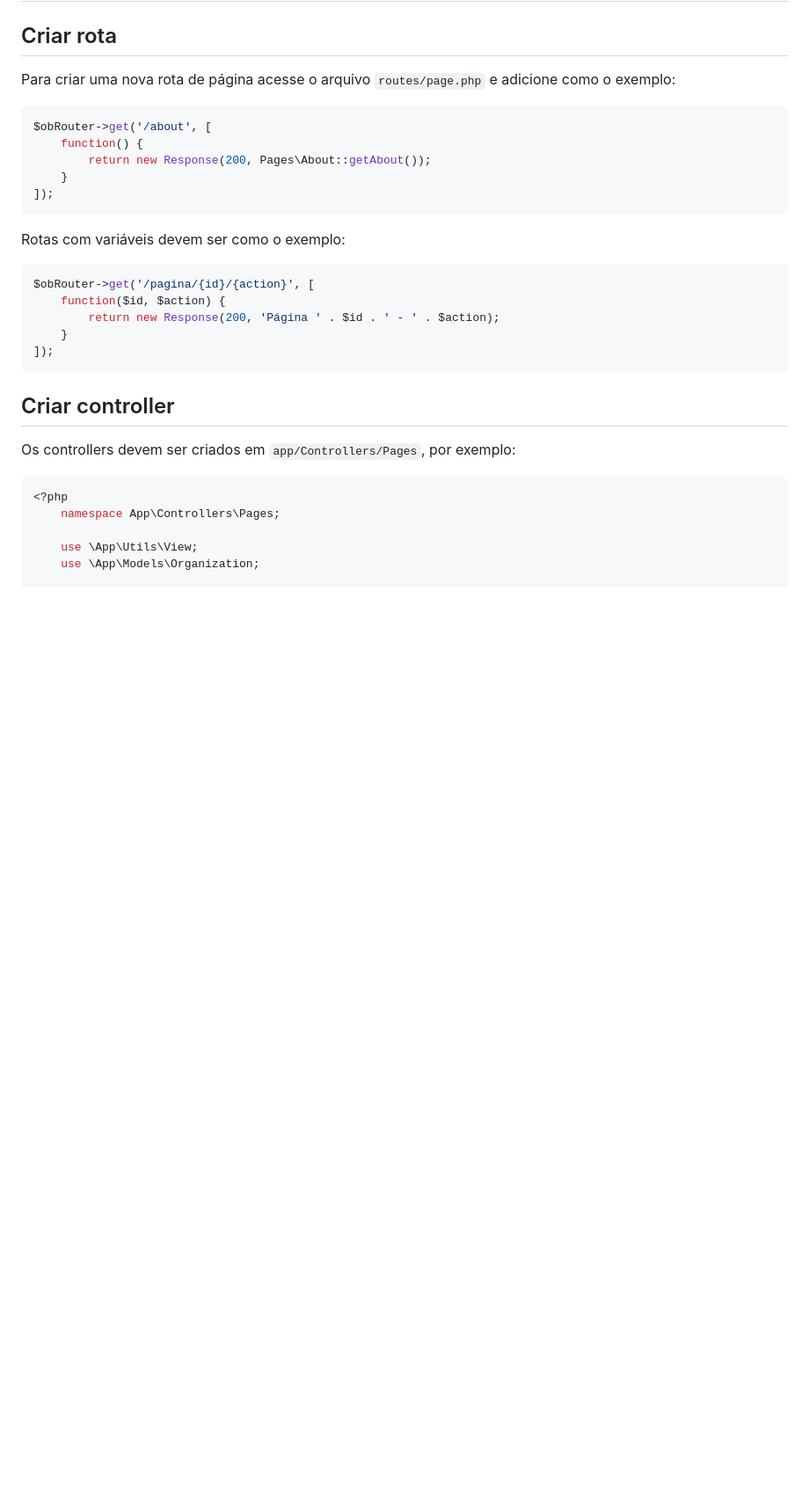
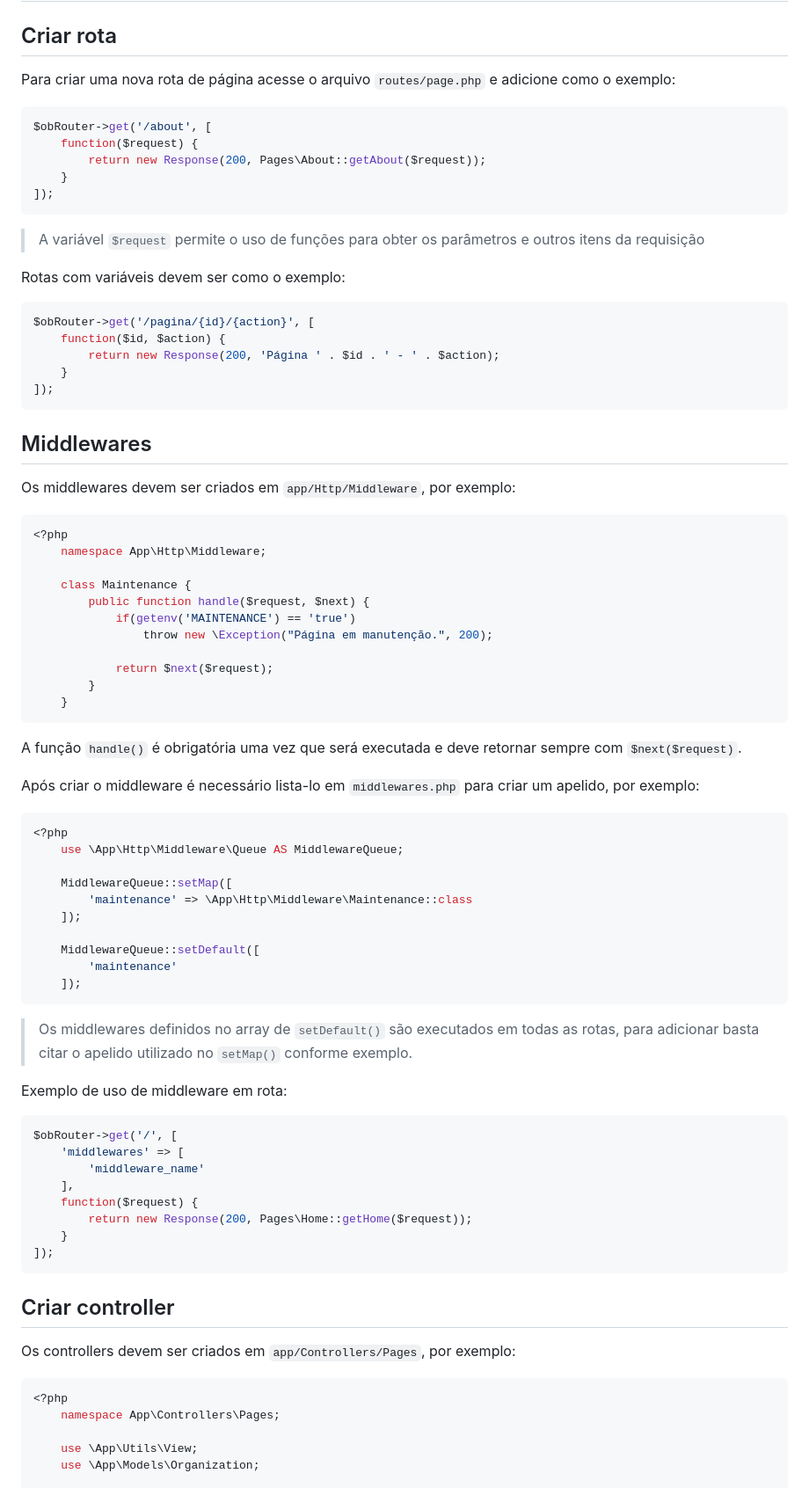
Before and after one commit to jjr-dev/luna-framework, a Markdown page: readme.md, the part around the change. Shown at 88% size. GitHub-like rendering; blank space fills up the shorter version.

Commit message:
Atualização readme

````diff
--- a/readme.md
+++ b/readme.md
@@ -6,11 +6,13 @@ Para criar uma nova rota de página acesse o arquivo `routes/page.php` e adicion
 
 ```php
 $obRouter->get('/about', [
-    function() {
-        return new Response(200, Pages\About::getAbout());
+    function($request) {
+        return new Response(200, Pages\About::getAbout($request));
     }
 ]);
 ```
+
+> A variável `$request` permite o uso de funções para obter os parâmetros e outros itens da requisição
 
 Rotas com variáveis devem ser como o exemplo:
 
@@ -18,6 +20,56 @@ Rotas com variáveis devem ser como o exemplo:
 $obRouter->get('/pagina/{id}/{action}', [
     function($id, $action) {
         return new Response(200, 'Página ' . $id . ' - ' . $action);
+    }
+]);
+```
+
+## Middlewares
+
+Os middlewares devem ser criados em `app/Http/Middleware`, por exemplo:
+
+```php
+<?php
+    namespace App\Http\Middleware;
+
+    class Maintenance {
+        public function handle($request, $next) {
+            if(getenv('MAINTENANCE') == 'true')
+                throw new \Exception("Página em manutenção.", 200);
+
+            return $next($request);
+        }
+    }
+```
+
+A função `handle()` é obrigatória uma vez que será executada e deve retornar sempre com `$next($request)`.
+
+Após criar o middleware é necessário lista-lo em `middlewares.php` para criar um apelido, por exemplo:
+
+```php
+<?php
+    use \App\Http\Middleware\Queue AS MiddlewareQueue;
+
+    MiddlewareQueue::setMap([
+        'maintenance' => \App\Http\Middleware\Maintenance::class
+    ]);
+
+    MiddlewareQueue::setDefault([
+        'maintenance'
+    ]);
+```
+
+> Os middlewares definidos no array de `setDefault()` são executados em todas as rotas, para adicionar basta citar o apelido utilizado no `setMap()` conforme exemplo.
+
+Exemplo de uso de middleware em rota:
+
+```php
+$obRouter->get('/', [
+    'middlewares' => [
+        'middleware_name'
+    ],
+    function($request) {
+        return new Response(200, Pages\Home::getHome($request));
     }
 ]);
 ```
````
